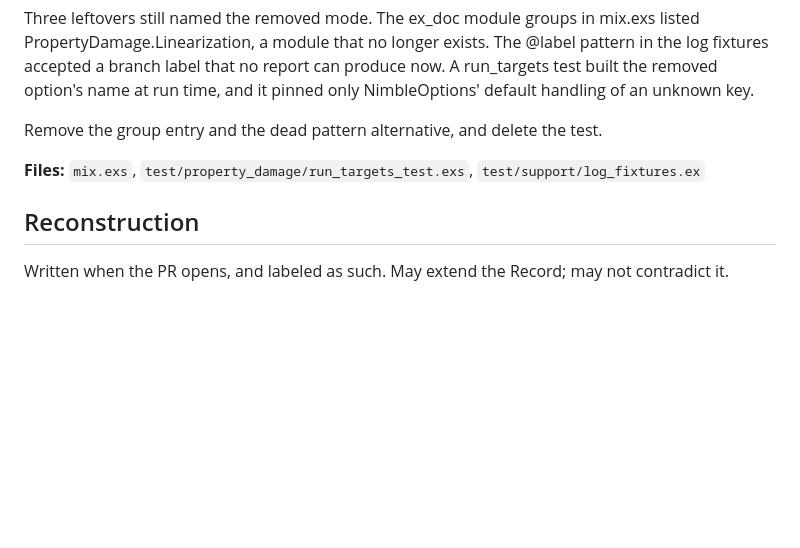
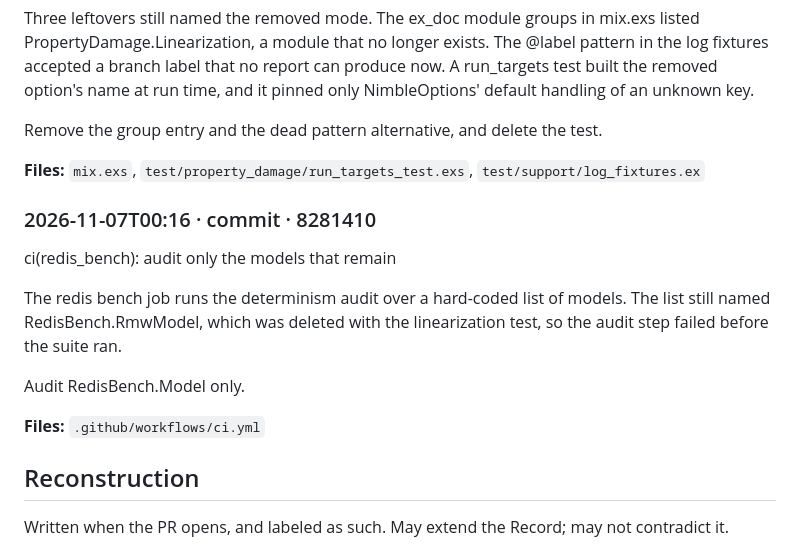
Before and after one commit to property-damage/property_damage, a Markdown page: .handoff/wb-remove-branching.md, the part around the change. GitHub-like rendering; blank space fills up the shorter version.

Commit message:
chore: update the handoff ledger

```diff
--- a/.handoff/wb-remove-branching.md
+++ b/.handoff/wb-remove-branching.md
@@ -127,6 +127,18 @@ test.
 
 **Files:** `mix.exs`, `test/property_damage/run_targets_test.exs`, `test/support/log_fixtures.ex`
 
+### 2026-11-07T00:16 · commit · 8281410
+
+ci(redis_bench): audit only the models that remain
+
+The redis bench job runs the determinism audit over a hard-coded list of
+models. The list still named RedisBench.RmwModel, which was deleted with
+the linearization test, so the audit step failed before the suite ran.
+
+Audit RedisBench.Model only.
+
+**Files:** `.github/workflows/ci.yml`
+
 ## Reconstruction
 
 Written when the PR opens, and labeled as such. May extend the Record; may not
```
